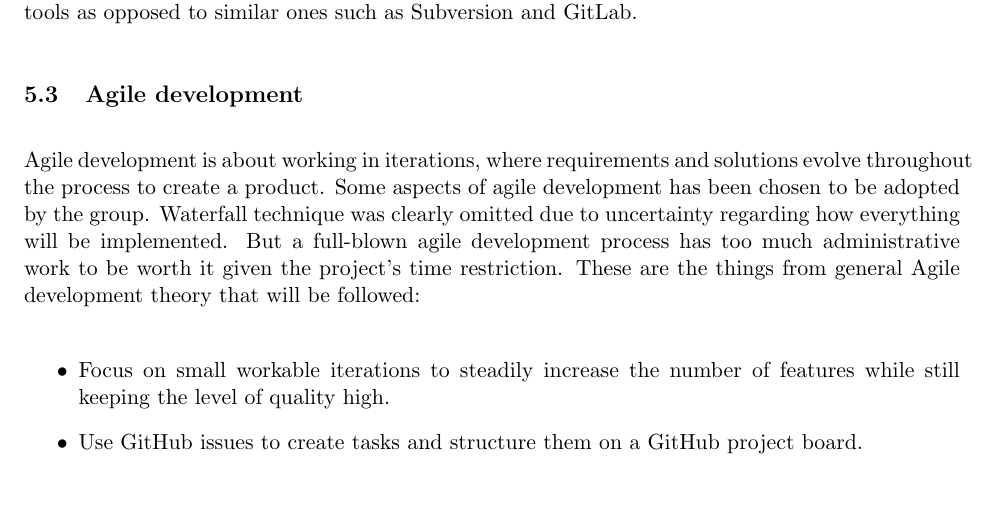
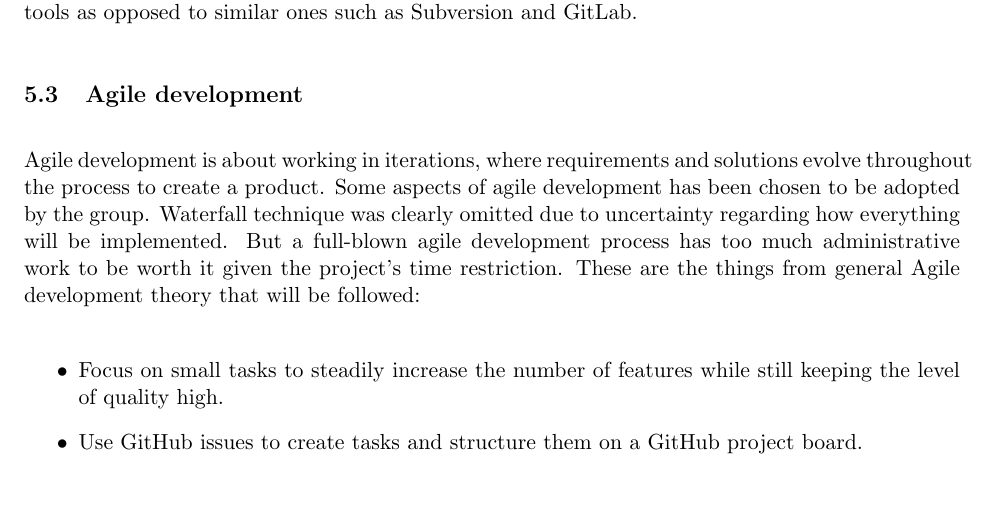
Before and after one commit to DATX02-20-02/Report, a LaTeX document (main.tex, which reads tex/workflow.tex): part of page 22 of 29, cut so that both start at the same text. Compiled offline with pdfLaTeX.

Commit message:
Update tex/workflow.tex
Co-Authored-By: Guthiix <51211575+Guthiix@users.noreply.github.com>

```diff
--- a/tex/workflow.tex
+++ b/tex/workflow.tex
@@ -28,7 +28,7 @@ But a full-blown agile development process has too much administrative work to b
 These are the things from general Agile development theory that will be followed:
 
 \begin{itemize}
-    \item Focus on small workable iterations to steadily increase the number of features while still keeping the level of quality high.
+    \item Focus on small tasks to steadily increase the number of features while still keeping the level of quality high.
     \item Use GitHub issues to create tasks and structure them on a GitHub project board.
     \item Every now and then prioritize what tasks are the most important to work on right now.
     \item Having at least one in the group being a task manager to keep track of the GitHub project board and make sure it's being updated.
```
